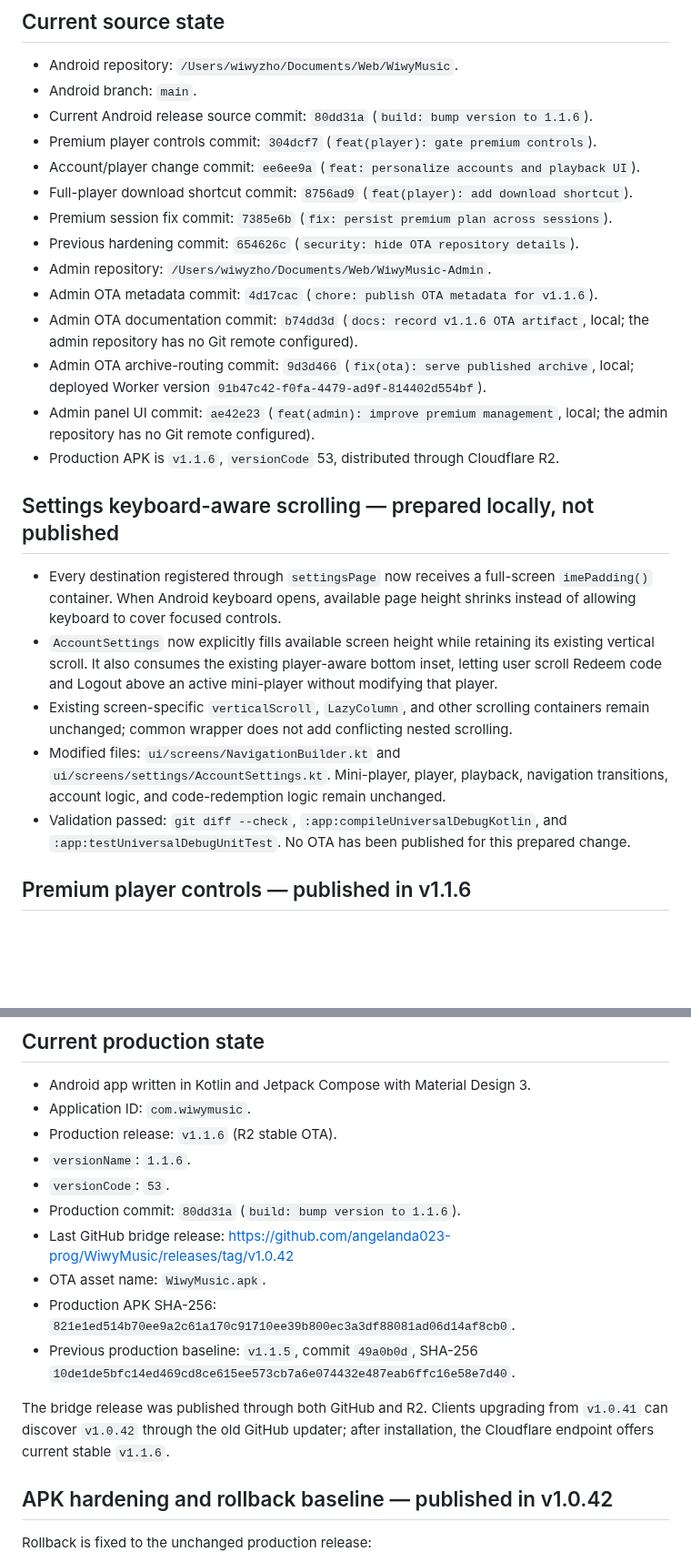
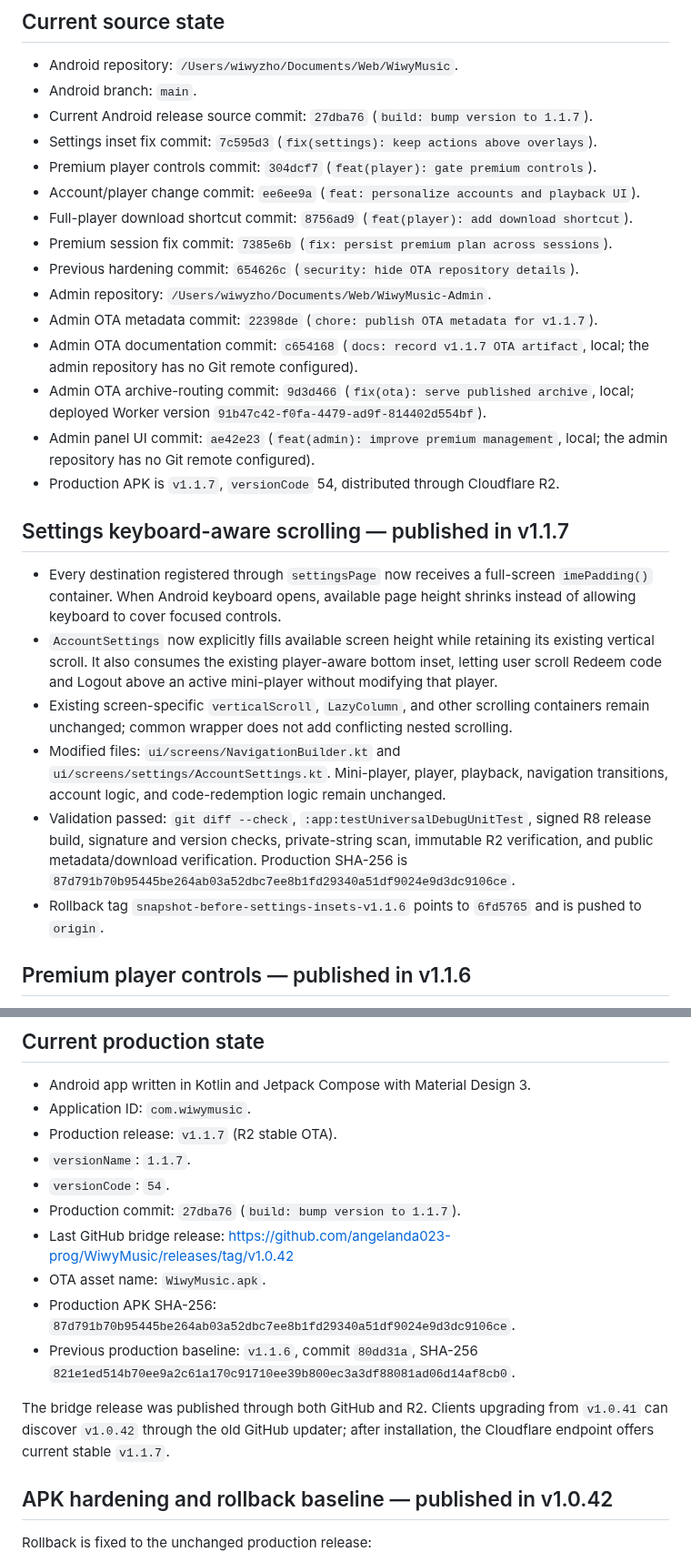
Before and after one commit to angelanda023-prog/WiwyMusic, a Markdown page: docs/AI_HANDOFF.md, 2 parts joined by grey strips. Shown at 91% size. GitHub-like rendering; blank space fills up the shorter version.

Commit message:
docs: record v1.1.7 release

```diff
--- a/docs/AI_HANDOFF.md
+++ b/docs/AI_HANDOFF.md
@@ -10,23 +10,24 @@ build, deployment, migration, or release. Do not create competing project-memory
 
 - Android repository: `/Users/wiwyzho/Documents/Web/WiwyMusic`.
 - Android branch: `main`.
-- Current Android release source commit: `80dd31a` (`build: bump version to 1.1.6`).
+- Current Android release source commit: `27dba76` (`build: bump version to 1.1.7`).
+- Settings inset fix commit: `7c595d3` (`fix(settings): keep actions above overlays`).
 - Premium player controls commit: `304dcf7` (`feat(player): gate premium controls`).
 - Account/player change commit: `ee6ee9a` (`feat: personalize accounts and playback UI`).
 - Full-player download shortcut commit: `8756ad9` (`feat(player): add download shortcut`).
 - Premium session fix commit: `7385e6b` (`fix: persist premium plan across sessions`).
 - Previous hardening commit: `654626c` (`security: hide OTA repository details`).
 - Admin repository: `/Users/wiwyzho/Documents/Web/WiwyMusic-Admin`.
-- Admin OTA metadata commit: `4d17cac` (`chore: publish OTA metadata for v1.1.6`).
-- Admin OTA documentation commit: `b74dd3d` (`docs: record v1.1.6 OTA artifact`, local;
+- Admin OTA metadata commit: `22398de` (`chore: publish OTA metadata for v1.1.7`).
+- Admin OTA documentation commit: `c654168` (`docs: record v1.1.7 OTA artifact`, local;
   the admin repository has no Git remote configured).
 - Admin OTA archive-routing commit: `9d3d466` (`fix(ota): serve published archive`, local;
   deployed Worker version `91b47c42-f0fa-4479-ad9f-814402d554bf`).
 - Admin panel UI commit: `ae42e23` (`feat(admin): improve premium management`, local;
   the admin repository has no Git remote configured).
-- Production APK is `v1.1.6`, `versionCode` 53, distributed through Cloudflare R2.
+- Production APK is `v1.1.7`, `versionCode` 54, distributed through Cloudflare R2.
 
-## Settings keyboard-aware scrolling — prepared locally, not published
+## Settings keyboard-aware scrolling — published in v1.1.7
 
 - Every destination registered through `settingsPage` now receives a full-screen
   `imePadding()` container. When Android keyboard opens, available page height shrinks instead
@@ -39,8 +40,12 @@ build, deployment, migration, or release. Do not create competing project-memory
 - Modified files: `ui/screens/NavigationBuilder.kt` and
   `ui/screens/settings/AccountSettings.kt`. Mini-player, player, playback, navigation
   transitions, account logic, and code-redemption logic remain unchanged.
-- Validation passed: `git diff --check`, `:app:compileUniversalDebugKotlin`, and
-  `:app:testUniversalDebugUnitTest`. No OTA has been published for this prepared change.
+- Validation passed: `git diff --check`, `:app:testUniversalDebugUnitTest`, signed R8 release
+  build, signature and version checks, private-string scan, immutable R2 verification, and
+  public metadata/download verification. Production SHA-256 is
+  `87d791b70b95445be264ab03a52dbc7ee8b1fd29340a51df9024e9d3dc9106ce`.
+- Rollback tag `snapshot-before-settings-insets-v1.1.6` points to `6fd5765` and is pushed to
+  `origin`.
 
 ## Premium player controls — published in v1.1.6
 
@@ -313,19 +318,19 @@ admin panel.
 
 - Android app written in Kotlin and Jetpack Compose with Material Design 3.
 - Application ID: `com.wiwymusic`.
-- Production release: `v1.1.6` (R2 stable OTA).
-- `versionName`: `1.1.6`.
-- `versionCode`: `53`.
-- Production commit: `80dd31a` (`build: bump version to 1.1.6`).
+- Production release: `v1.1.7` (R2 stable OTA).
+- `versionName`: `1.1.7`.
+- `versionCode`: `54`.
+- Production commit: `27dba76` (`build: bump version to 1.1.7`).
 - Last GitHub bridge release: <https://github.com/angelanda023-prog/WiwyMusic/releases/tag/v1.0.42>
 - OTA asset name: `WiwyMusic.apk`.
-- Production APK SHA-256: `821e1ed514b70ee9a2c61a170c91710ee39b800ec3a3df88081ad06d14af8cb0`.
-- Previous production baseline: `v1.1.5`, commit `49a0b0d`, SHA-256
-  `10de1de5bfc14ed469cd8ce615ee573cb7a6e074432e487eab6ffc16e58e7d40`.
+- Production APK SHA-256: `87d791b70b95445be264ab03a52dbc7ee8b1fd29340a51df9024e9d3dc9106ce`.
+- Previous production baseline: `v1.1.6`, commit `80dd31a`, SHA-256
+  `821e1ed514b70ee9a2c61a170c91710ee39b800ec3a3df88081ad06d14af8cb0`.
 
 The bridge release was published through both GitHub and R2. Clients upgrading from `v1.0.41`
 can discover `v1.0.42` through the old GitHub updater; after installation, the Cloudflare
-endpoint offers current stable `v1.1.6`.
+endpoint offers current stable `v1.1.7`.
 
 ## APK hardening and rollback baseline — published in v1.0.42
 
```
Also changed, not shown: other parts of docs/AI_HANDOFF.md (+3 -2 lines).
